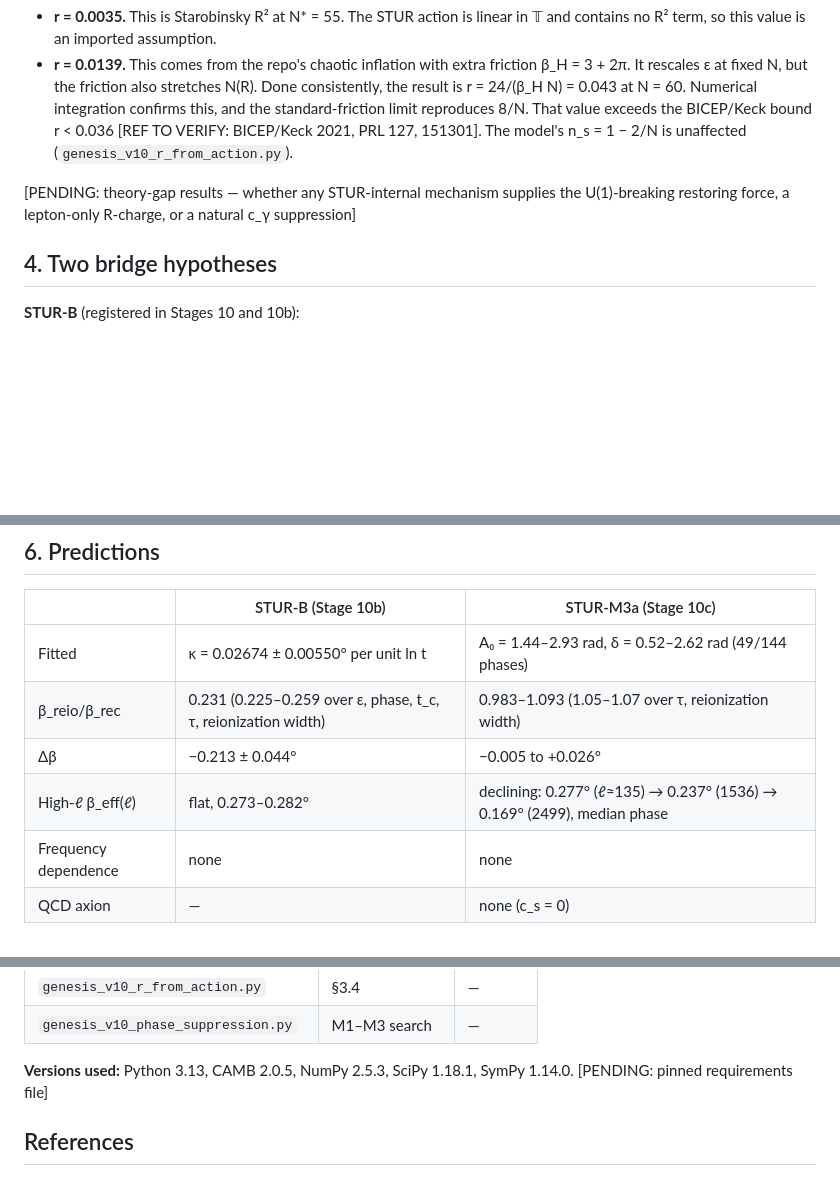
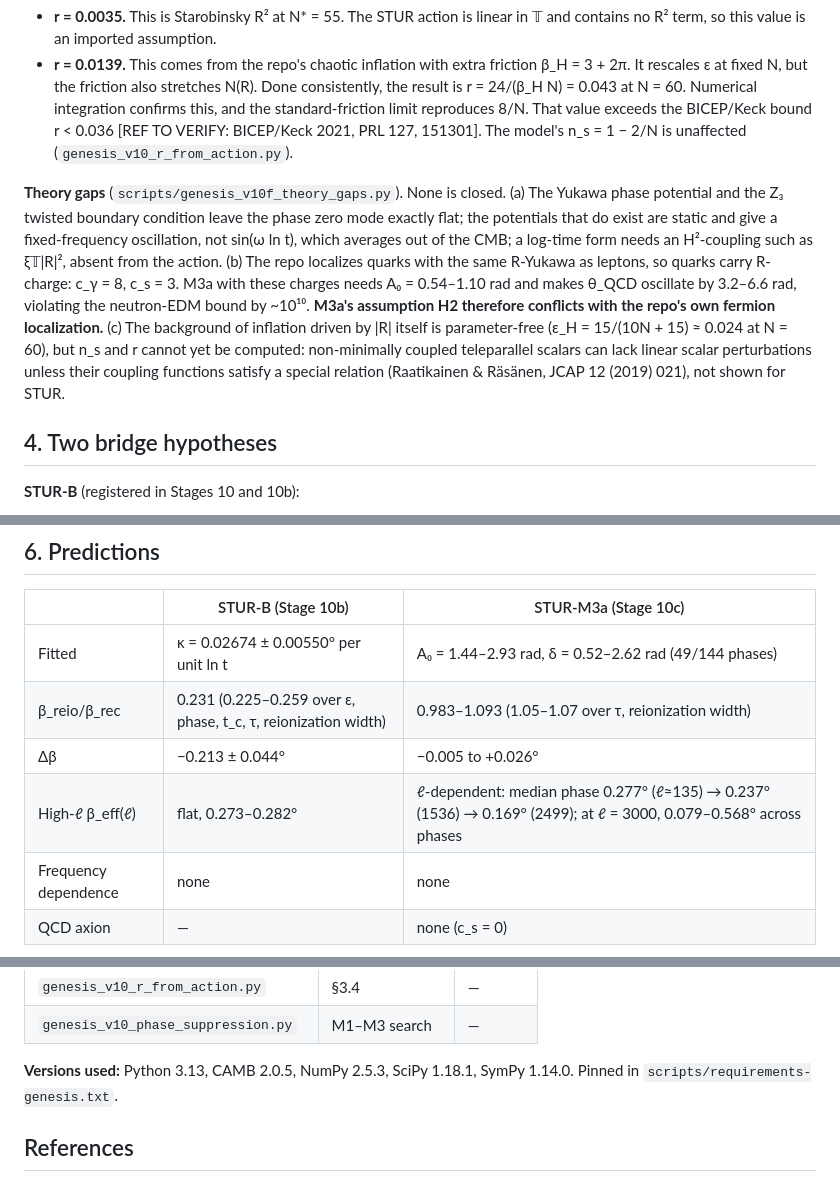
Before and after one commit to sheldonlindberg-afk/STUR-Physics-Lab, a Markdown page: docs/GENESIS_V10_BIREFRINGENCE_PAPER_DRAFT.md, 3 parts joined by grey strips. GitHub-like rendering; blank space fills up the shorter version.

```diff
--- a/docs/GENESIS_V10_BIREFRINGENCE_PAPER_DRAFT.md
+++ b/docs/GENESIS_V10_BIREFRINGENCE_PAPER_DRAFT.md
@@ -120,7 +120,7 @@ Two tensor ratios are associated with the model; neither is an output of the act
 - **r = 0.0035.** This is Starobinsky R² at N* = 55. The STUR action is linear in 𝕋 and contains no R² term, so this value is an imported assumption.
 - **r = 0.0139.** This comes from the repo's chaotic inflation with extra friction β_H = 3 + 2π. It rescales ε at fixed N, but the friction also stretches N(R). Done consistently, the result is r = 24/(β_H N) = 0.043 at N = 60. Numerical integration confirms this, and the standard-friction limit reproduces 8/N. That value exceeds the BICEP/Keck bound r < 0.036 [REF TO VERIFY: BICEP/Keck 2021, PRL 127, 151301]. The model's n_s = 1 − 2/N is unaffected (`genesis_v10_r_from_action.py`).
 
-[PENDING: theory-gap results — whether any STUR-internal mechanism supplies the U(1)-breaking restoring force, a lepton-only R-charge, or a natural c_γ suppression]
+**Theory gaps** (`scripts/genesis_v10f_theory_gaps.py`). None is closed. (a) The Yukawa phase potential and the Z₃ twisted boundary condition leave the phase zero mode exactly flat; the potentials that do exist are static and give a fixed-frequency oscillation, not sin(ω ln t), which averages out of the CMB; a log-time form needs an H²-coupling such as ξ𝕋|R|², absent from the action. (b) The repo localizes quarks with the same R-Yukawa as leptons, so quarks carry R-charge: c_γ = 8, c_s = 3. M3a with these charges needs A₀ = 0.54–1.10 rad and makes θ_QCD oscillate by 3.2–6.6 rad, violating the neutron-EDM bound by ~10¹⁰. **M3a's assumption H2 therefore conflicts with the repo's own fermion localization.** (c) The background of inflation driven by |R| itself is parameter-free (ε_H = 15/(10N + 15) ≈ 0.024 at N = 60), but n_s and r cannot yet be computed: non-minimally coupled teleparallel scalars can lack linear scalar perturbations unless their coupling functions satisfy a special relation (Raatikainen & Räsänen, JCAP 12 (2019) 021), not shown for STUR.
 
 ## 4. Two bridge hypotheses
 
@@ -177,7 +177,7 @@ Grids:
 | Fitted | κ = 0.02674 ± 0.00550° per unit ln t | A₀ = 1.44–2.93 rad, δ = 0.52–2.62 rad (49/144 phases) |
 | β_reio/β_rec | 0.231 (0.225–0.259 over ε, phase, t_c, τ, reionization width) | 0.983–1.093 (1.05–1.07 over τ, reionization width) |
 | Δβ | −0.213 ± 0.044° | −0.005 to +0.026° |
-| High-ℓ β_eff(ℓ) | flat, 0.273–0.282° | declining: 0.277° (ℓ≈135) → 0.237° (1536) → 0.169° (2499), median phase |
+| High-ℓ β_eff(ℓ) | flat, 0.273–0.282° | ℓ-dependent: median phase 0.277° (ℓ≈135) → 0.237° (1536) → 0.169° (2499); at ℓ = 3000, 0.079–0.568° across phases |
 | Frequency dependence | none | none |
 | QCD axion | — | none (c_s = 0) |
 
@@ -258,7 +258,7 @@ Time-stamp: [PENDING: independent time-stamp — merge to the default branch and
 | `genesis_v10_r_from_action.py` | §3.4 | — |
 | `genesis_v10_phase_suppression.py` | M1–M3 search | — |
 
-**Versions used:** Python 3.13, CAMB 2.0.5, NumPy 2.5.3, SciPy 1.18.1, SymPy 1.14.0. [PENDING: pinned requirements file]
+**Versions used:** Python 3.13, CAMB 2.0.5, NumPy 2.5.3, SciPy 1.18.1, SymPy 1.14.0. Pinned in `scripts/requirements-genesis.txt`.
 
 ## References
 
```
Also changed, not shown: other parts of docs/GENESIS_V10_BIREFRINGENCE_PAPER_DRAFT.md (+6 -6 lines), GENESIS_V10_STURB_ACTION_DERIVATION.md (+19 -0 lines).
